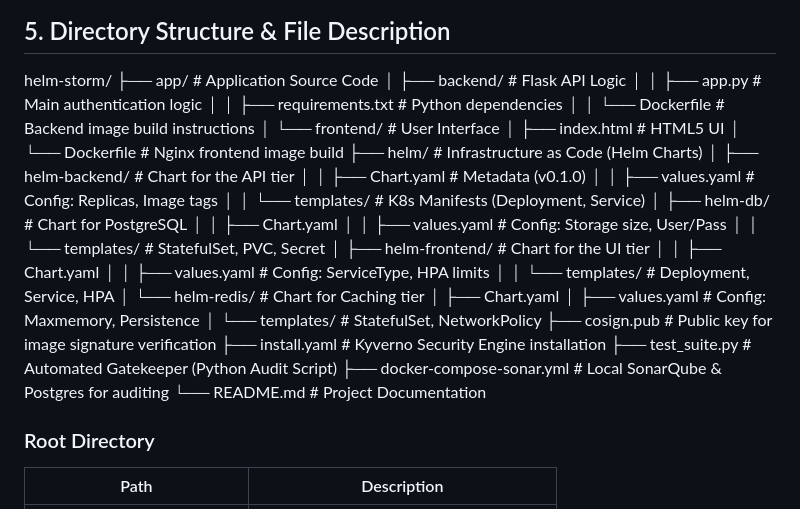
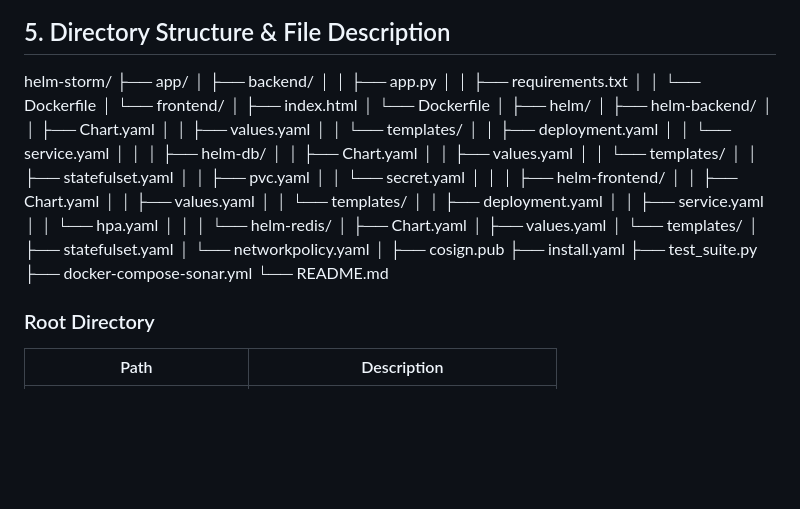
Before and after one commit to Nabilaebrahim/project1, a Markdown page: README.MD, the part around the change. GitHub-like rendering; blank space fills up the shorter version.

```diff
--- a/README.MD
+++ b/README.MD
@@ -45,36 +45,52 @@ The goal of this project is to demonstrate how a modern authentication system ca
 
 ## 5. Directory Structure & File Description
 helm-storm/
-├── app/                        # Application Source Code
-│   ├── backend/                # Flask API Logic
-│   │   ├── app.py              # Main authentication logic
-│   │   ├── requirements.txt    # Python dependencies
-│   │   └── Dockerfile          # Backend image build instructions
-│   └── frontend/               # User Interface
-│       ├── index.html          # HTML5 UI
-│       └── Dockerfile          # Nginx frontend image build
-├── helm/                       # Infrastructure as Code (Helm Charts)
-│   ├── helm-backend/           # Chart for the API tier
-│   │   ├── Chart.yaml          # Metadata (v0.1.0)
-│   │   ├── values.yaml         # Config: Replicas, Image tags
-│   │   └── templates/          # K8s Manifests (Deployment, Service)
-│   ├── helm-db/                # Chart for PostgreSQL
+├── app/
+│   ├── backend/
+│   │   ├── app.py
+│   │   ├── requirements.txt
+│   │   └── Dockerfile
+│   └── frontend/
+│       ├── index.html
+│       └── Dockerfile
+│
+├── helm/
+│   ├── helm-backend/
 │   │   ├── Chart.yaml
-│   │   ├── values.yaml         # Config: Storage size, User/Pass
-│   │   └── templates/          # StatefulSet, PVC, Secret
-│   ├── helm-frontend/          # Chart for the UI tier
+│   │   ├── values.yaml
+│   │   └── templates/
+│   │       ├── deployment.yaml
+│   │       └── service.yaml
+│   │
+│   ├── helm-db/
 │   │   ├── Chart.yaml
-│   │   ├── values.yaml         # Config: ServiceType, HPA limits
-│   │   └── templates/          # Deployment, Service, HPA
-│   └── helm-redis/             # Chart for Caching tier
+│   │   ├── values.yaml
+│   │   └── templates/
+│   │       ├── statefulset.yaml
+│   │       ├── pvc.yaml
+│   │       └── secret.yaml
+│   │
+│   ├── helm-frontend/
+│   │   ├── Chart.yaml
+│   │   ├── values.yaml
+│   │   └── templates/
+│   │       ├── deployment.yaml
+│   │       ├── service.yaml
+│   │       └── hpa.yaml
+│   │
+│   └── helm-redis/
 │       ├── Chart.yaml
-│       ├── values.yaml         # Config: Maxmemory, Persistence
-│       └── templates/          # StatefulSet, NetworkPolicy
-├── cosign.pub                  # Public key for image signature verification
-├── install.yaml                # Kyverno Security Engine installation
-├── test_suite.py               # Automated Gatekeeper (Python Audit Script)
-├── docker-compose-sonar.yml    # Local SonarQube & Postgres for auditing
-└── README.md                   # Project Documentation
+│       ├── values.yaml
+│       └── templates/
+│           ├── statefulset.yaml
+│           └── networkpolicy.yaml
+│
+├── cosign.pub
+├── install.yaml
+├── test_suite.py
+├── docker-compose-sonar.yml
+└── README.md
+
 
 
 
```
